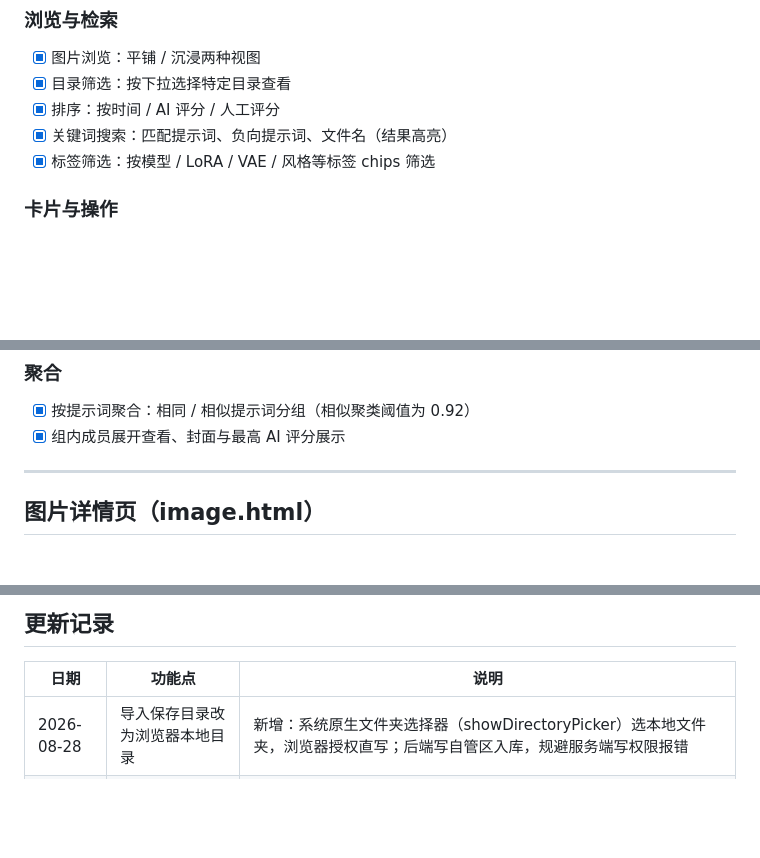
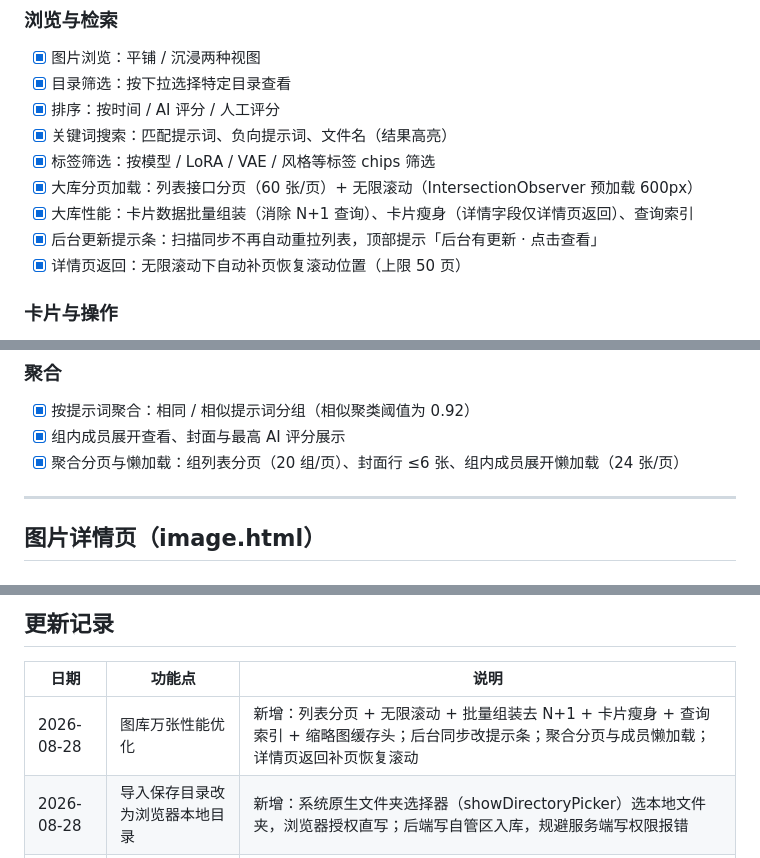
Before and after one commit to ShenZiLi/comfyui-gallery, a Markdown page: docs/功能清单.md, 3 parts joined by grey strips. Drawn GitHub-style; blank space fills up the shorter version.

Commit message:
docs: 功能清单补充图库性能优化功能点

```diff
--- a/docs/功能清单.md
+++ b/docs/功能清单.md
@@ -19,6 +19,10 @@
 - [x] 排序：按时间 / AI 评分 / 人工评分
 - [x] 关键词搜索：匹配提示词、负向提示词、文件名（结果高亮）
 - [x] 标签筛选：按模型 / LoRA / VAE / 风格等标签 chips 筛选
+- [x] 大库分页加载：列表接口分页（60 张/页）+ 无限滚动（IntersectionObserver 预加载 600px）
+- [x] 大库性能：卡片数据批量组装（消除 N+1 查询）、卡片瘦身（详情字段仅详情页返回）、查询索引
+- [x] 后台更新提示条：扫描同步不再自动重拉列表，顶部提示「后台有更新 · 点击查看」
+- [x] 详情页返回：无限滚动下自动补页恢复滚动位置（上限 50 页）
 
 ### 卡片与操作
 - [x] 卡片信息：尺寸、文件大小、AI 评分
@@ -32,6 +36,7 @@
 ### 聚合
 - [x] 按提示词聚合：相同 / 相似提示词分组（相似聚类阈值为 0.92）
 - [x] 组内成员展开查看、封面与最高 AI 评分展示
+- [x] 聚合分页与懒加载：组列表分页（20 组/页）、封面行 ≤6 张、组内成员展开懒加载（24 张/页）
 
 ---
 
@@ -122,6 +127,7 @@
 
 | 日期 | 功能点 | 说明 |
 | ---- | ------ | ---- |
+| 2026-08-28 | 图库万张性能优化 | 新增：列表分页 + 无限滚动 + 批量组装去 N+1 + 卡片瘦身 + 查询索引 + 缩略图缓存头；后台同步改提示条；聚合分页与成员懒加载；详情页返回补页恢复滚动 |
 | 2026-08-28 | 导入保存目录改为浏览器本地目录 | 新增：系统原生文件夹选择器（showDirectoryPicker）选本地文件夹，浏览器授权直写；后端写自管区入库，规避服务端写权限报错 |
 | 2026-08-28 | 三模型连通性测试（设置页） | 新增：一次点击并发测试文本/视觉/Embedding，三处分别显示成功/失败 |
 | 2026-08-28 | Alpine.js CDN 本地化 | 修复：页面白屏（jsdelivr CDN 大陆无法访问），内置 `frontend/vendor/alpine.min.js` 改为本地引用 |
```
